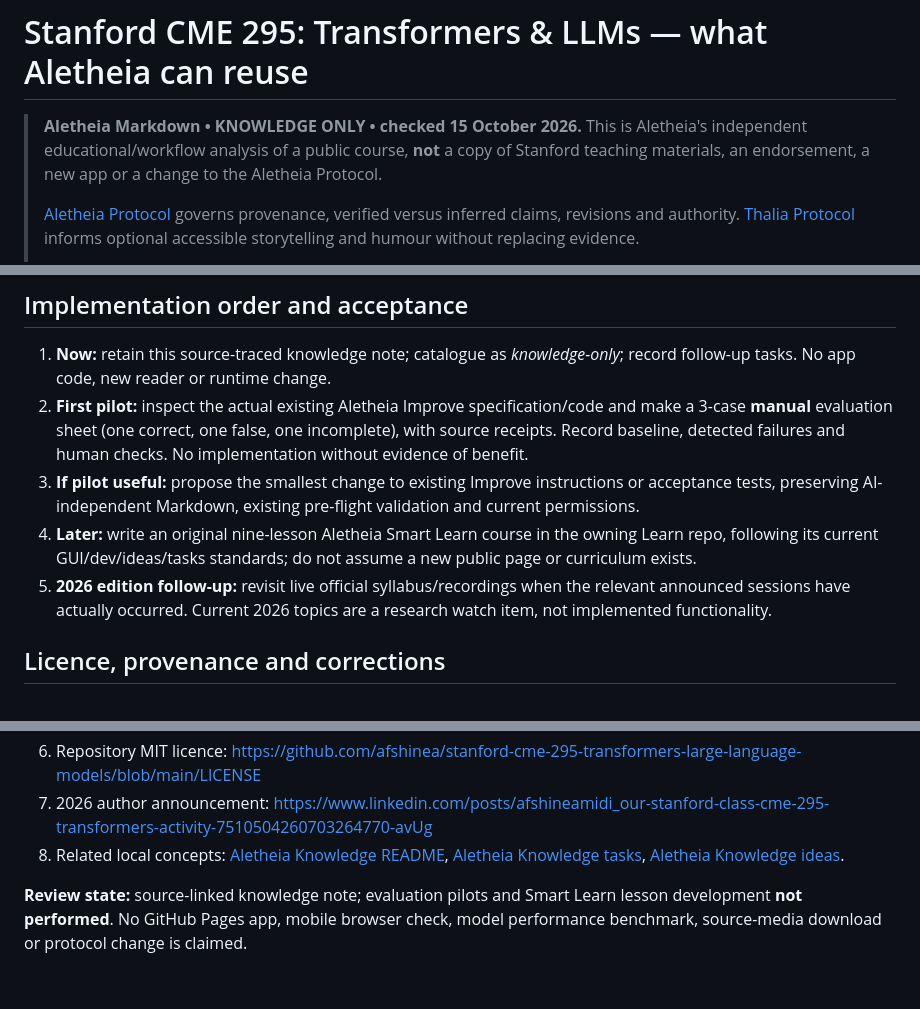
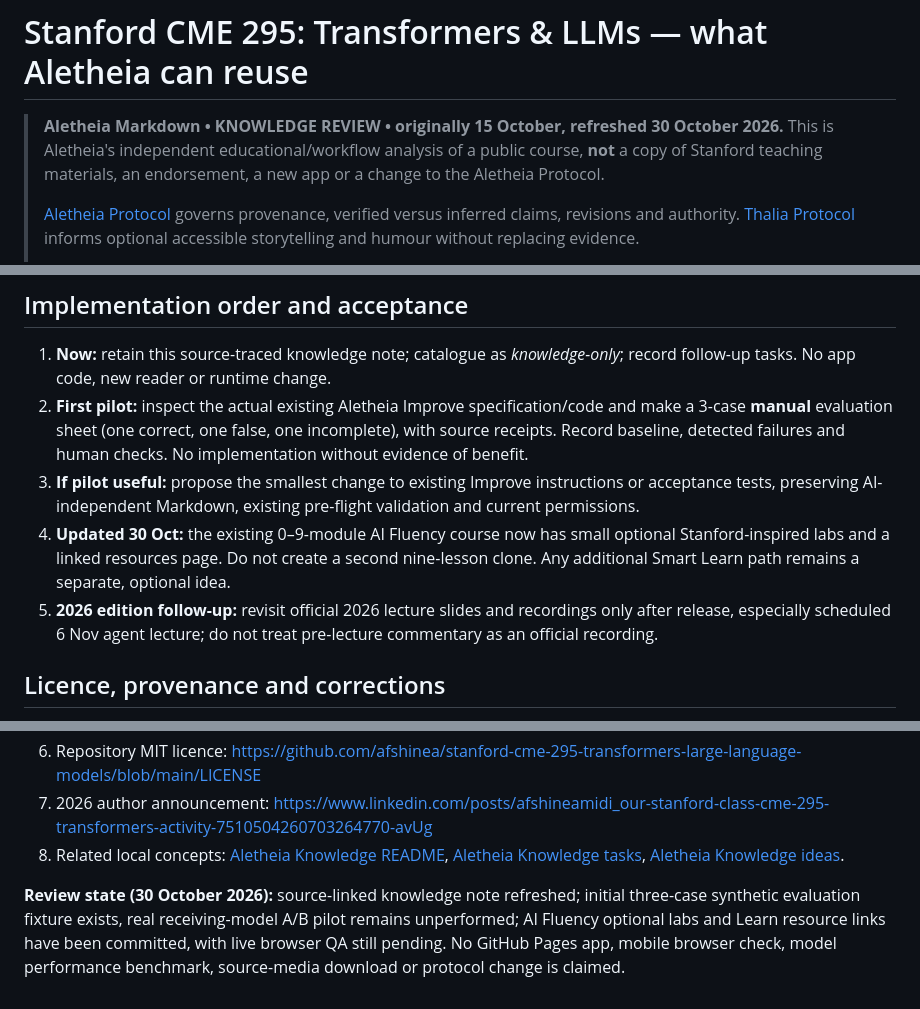
Before and after one commit to KarstenEvans/aletheia-knowledge, a Markdown page: knowledge/aletheia-stanford-cme295.md, 3 parts joined by grey strips. GitHub-like rendering.

Commit message:
Refresh Stanford CME295 knowledge with 2026 courses and Aletheia Learn improvements

```diff
--- a/knowledge/aletheia-stanford-cme295.md
+++ b/knowledge/aletheia-stanford-cme295.md
@@ -11,7 +11,7 @@ related_task: AK-103
 
 # Stanford CME 295: Transformers & LLMs — what Aletheia can reuse
 
-> **Aletheia Markdown • KNOWLEDGE ONLY • checked 15 October 2026.** This is Aletheia's independent educational/workflow analysis of a public course, **not** a copy of Stanford teaching materials, an endorsement, a new app or a change to the Aletheia Protocol.
+> **Aletheia Markdown • KNOWLEDGE REVIEW • originally 15 October, refreshed 30 October 2026.** This is Aletheia's independent educational/workflow analysis of a public course, **not** a copy of Stanford teaching materials, an endorsement, a new app or a change to the Aletheia Protocol.
 >
 > [Aletheia Protocol](https://github.com/KarstenEvans/aletheia-protocol) governs provenance, verified versus inferred claims, revisions and authority. [Thalia Protocol](https://github.com/KarstenEvans/thalia-protocol/blob/main/THALIA_PROTOCOL.md) informs optional accessible storytelling and humour without replacing evidence.
 >
@@ -155,8 +184,8 @@ a brief summary and an optional next lesson. Keep state portable in Markdown.
 1. **Now:** retain this source-traced knowledge note; catalogue as *knowledge-only*; record follow-up tasks. No app code, new reader or runtime change.
 2. **First pilot:** inspect the actual existing Aletheia Improve specification/code and make a 3-case **manual** evaluation sheet (one correct, one false, one incomplete), with source receipts. Record baseline, detected failures and human checks. No implementation without evidence of benefit.
 3. **If pilot useful:** propose the smallest change to existing Improve instructions or acceptance tests, preserving AI-independent Markdown, existing pre-flight validation and current permissions.
-4. **Later:** write an original nine-lesson Aletheia Smart Learn course in the owning Learn repo, following its current GUI/dev/ideas/tasks standards; do not assume a new public page or curriculum exists.
-5. **2026 edition follow-up:** revisit live official syllabus/recordings when the relevant announced sessions have actually occurred. Current 2026 topics are a research watch item, not implemented functionality.
+4. **Updated 30 Oct:** the existing 0–9-module AI Fluency course now has small optional Stanford-inspired labs and a linked resources page. Do not create a second nine-lesson clone. Any additional Smart Learn path remains a separate, optional idea.
+5. **2026 edition follow-up:** revisit official 2026 lecture slides and recordings only after release, especially scheduled 6 Nov agent lecture; do not treat pre-lecture commentary as an official recording.
 
 ## Licence, provenance and corrections
 
@@ -177,4 +206,4 @@ a brief summary and an optional next lesson. Keep state portable in Markdown.
 7. 2026 author announcement: https://www.linkedin.com/posts/afshineamidi_our-stanford-class-cme-295-transformers-activity-7510504260703264770-avUg
 8. Related local concepts: [Aletheia Knowledge README](../README.md), [Aletheia Knowledge tasks](../aletheia-knowledge-tasks.md), [Aletheia Knowledge ideas](../aletheia-knowledge-ideas.md).
 
-**Review state:** source-linked knowledge note; evaluation pilots and Smart Learn lesson development **not performed**. No GitHub Pages app, mobile browser check, model performance benchmark, source-media download or protocol change is claimed.
+**Review state (30 October 2026):** source-linked knowledge note refreshed; initial three-case synthetic evaluation fixture exists, real receiving-model A/B pilot remains unperformed; AI Fluency optional labs and Learn resource links have been committed, with live browser QA still pending. No GitHub Pages app, mobile browser check, model performance benchmark, source-media download or protocol change is claimed.
```
Also changed, not shown: other parts of knowledge/aletheia-stanford-cme295.md (+30 -1 lines).
